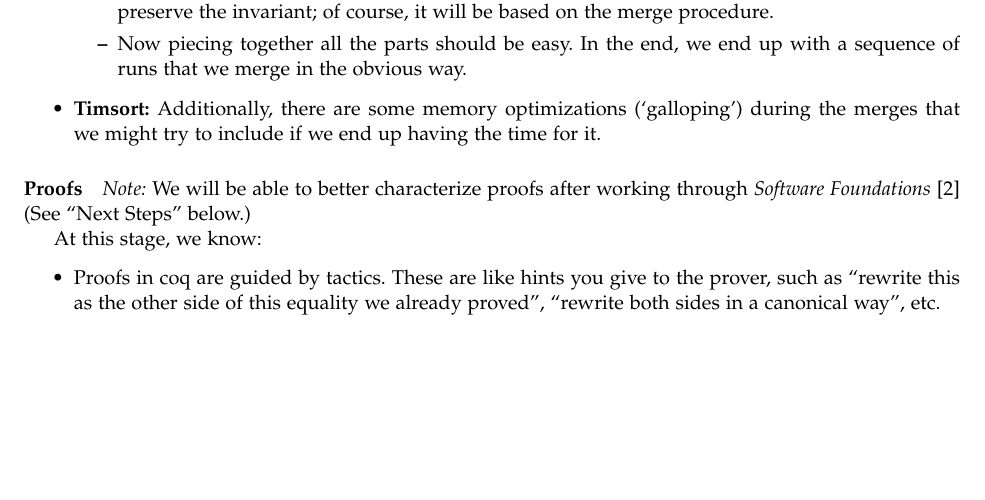
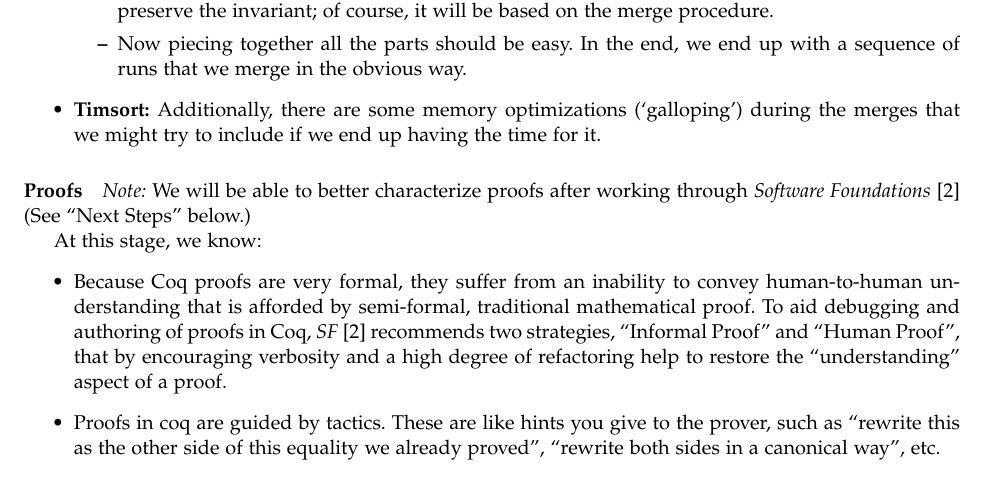
Before and after one commit to mfount/chicken, a LaTeX document (specs/draft/draftspec.tex): part of page 3 of 4, cut so that both start at the same text, the shorter picture padded with empty space. Compiled offline with pdfLaTeX.

Commit message:
almost done...

```diff
--- a/specs/draft/draftspec.tex
+++ b/specs/draft/draftspec.tex
@@ -174,6 +174,15 @@ working through \emph{Software Foundations} \cite{sf}
 
 At this stage, we know:
 \begin{itemize}
+\item
+  Because Coq proofs are very formal, they suffer from an inability to
+  convey human-to-human understanding that is afforded by
+  semi-formal, traditional mathematical proof.
+  To aid debugging and authoring of proofs in Coq,
+  \emph{SF} \cite{sf} recommends two strategies, ``Informal Proof''
+  and ``Human Proof'', that by encouraging verbosity and a high degree
+  of refactoring
+  help to restore the ``understanding'' aspect of a proof.
 \item Proofs in coq are guided by tactics. These are like hints you
   give to the prover, such as ``rewrite this as the other side of this
   equality we already proved'', ``rewrite both sides in a canonical
```
Also changed, not shown: specs/draft/draftspec.pdf, 2 other files.
